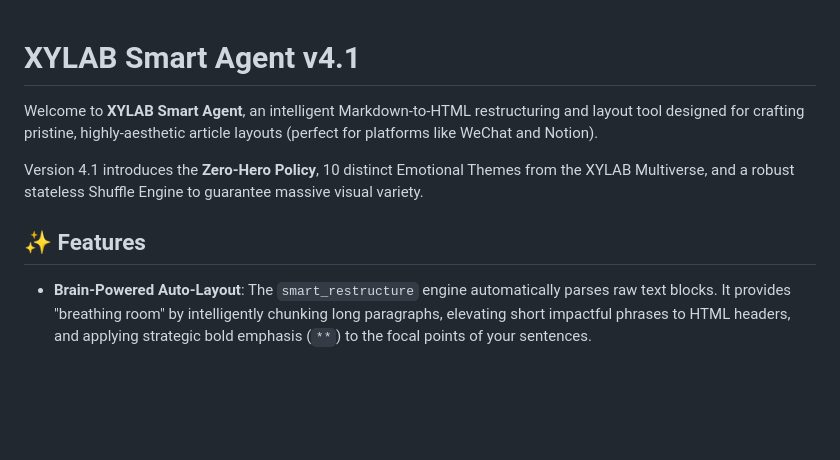
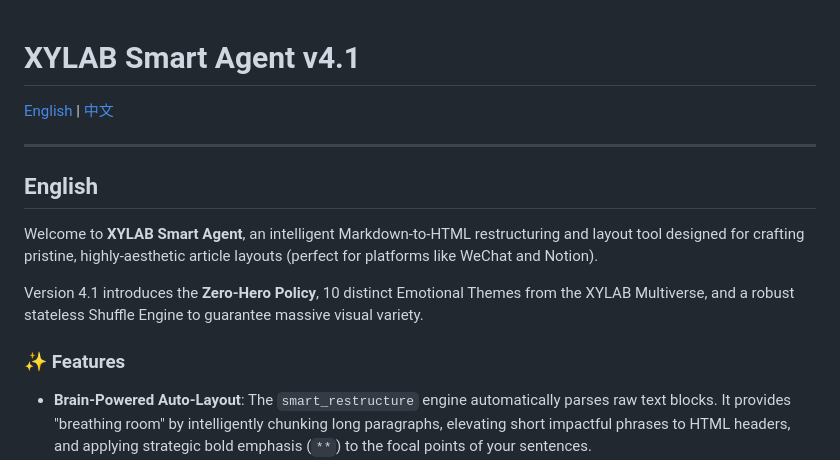
Before and after one commit to sunny-xia-ada/AI-Content-to-Layout, a Markdown page: README.md, the part around one of its changes. Rendered like a GitHub page; blank space fills up the shorter version.

```diff
--- a/README.md
+++ b/README.md
@@ -1,10 +1,16 @@
 # XYLAB Smart Agent v4.1
+
+[English](#english) | [中文](#中文)
+
+---
+
+## English
 
 Welcome to **XYLAB Smart Agent**, an intelligent Markdown-to-HTML restructuring and layout tool designed for crafting pristine, highly-aesthetic article layouts (perfect for platforms like WeChat and Notion).
 
 Version 4.1 introduces the **Zero-Hero Policy**, 10 distinct Emotional Themes from the XYLAB Multiverse, and a robust stateless Shuffle Engine to guarantee massive visual variety.
 
-## ✨ Features
+### ✨ Features
 
 - **Brain-Powered Auto-Layout**: The `smart_restructure` engine automatically parses raw text blocks. It provides "breathing room" by intelligently chunking long paragraphs, elevating short impactful phrases to HTML headers, and applying strategic bold emphasis (`**`) to the focal points of your sentences.
 - **The XYLAB Multiverse (10 Themes)**: Render your text in 10 highly-stylized, CSS-injected aesthetic universes.
```
Also changed, not shown: other parts of README.md (+96 -4 lines).
